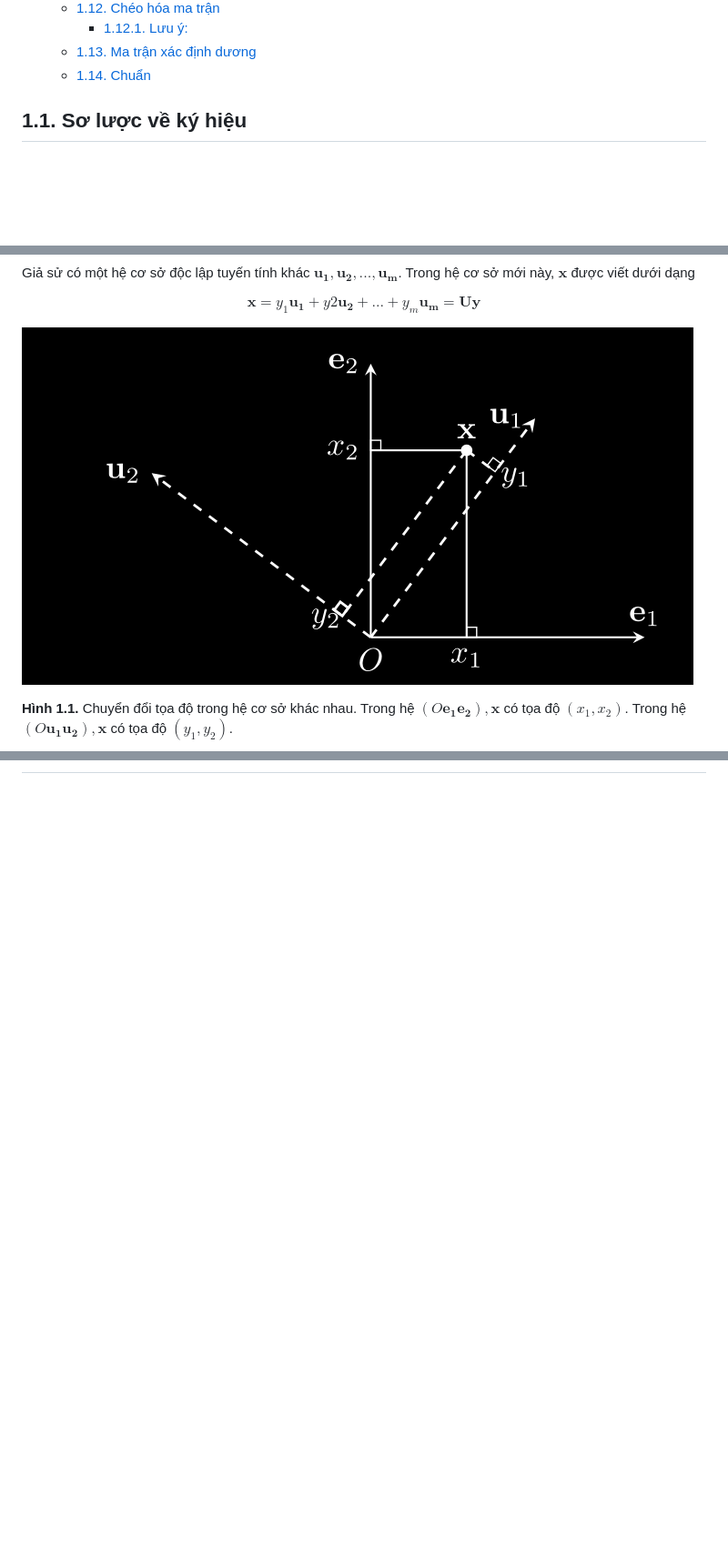
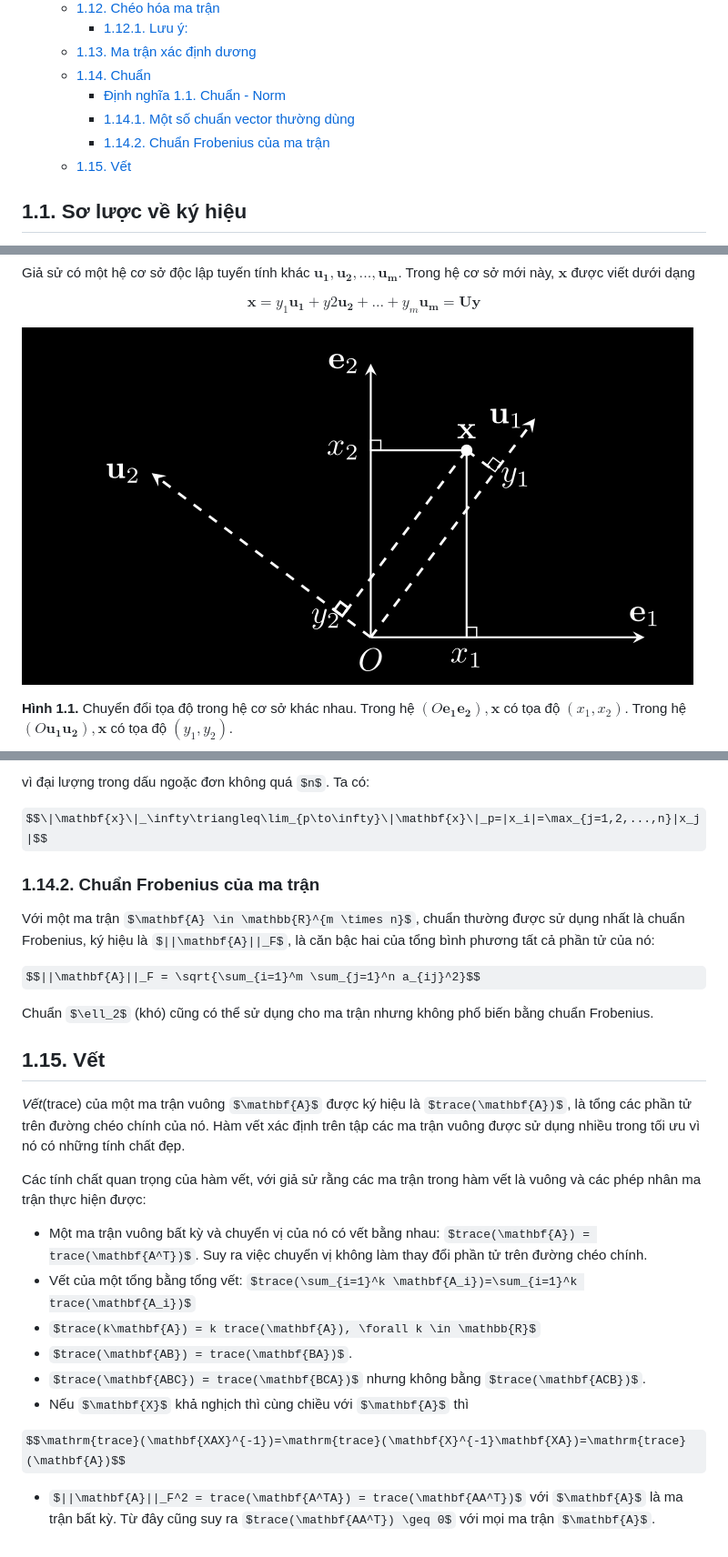
Before and after one commit to thangquang09/Basic-MachineLearning, a Markdown page: Math for ML/Linear_Algebra.md, 3 parts joined by grey strips. Shown: that part at 91% size. Drawn GitHub-style; some formulas as TeX source; blank space fills up the shorter version.

```diff
--- a/Math for ML/Linear_Algebra.md
+++ b/Math for ML/Linear_Algebra.md
@@ -32,6 +32,10 @@
     - [1.12.1. Lưu ý:](#1121-lưu-ý)
   - [1.13. Ma trận xác định dương](#113-ma-trận-xác-định-dương)
   - [1.14. Chuẩn](#114-chuẩn)
+    - [Định nghĩa 1.1. Chuẩn - Norm](#định-nghĩa-11-chuẩn---norm)
+    - [1.14.1. Một số chuẩn vector thường dùng](#1141-một-số-chuẩn-vector-thường-dùng)
+    - [1.14.2. Chuẩn Frobenius của ma trận](#1142-chuẩn-frobenius-của-ma-trận)
+  - [1.15. Vết](#115-vết)
 
 
 ## 1.1. Sơ lược về ký hiệu
@@ -280,7 +284,7 @@ Giả sử có một hệ cơ sở độc lập tuyến tính khác $\mathbf{u_1
 
 $$\mathbf{x}= y_1\mathbf{u_1} + y2\mathbf{u_2} + ... + y_m\mathbf{u_m} = \mathbf{Uy}$$
 
-![Hình 1.1](image.png)
+![Hình 1.1](1_1.png)
 
 **Hình 1.1.** Chuyển đổi tọa độ trong hệ cơ sở khác nhau. Trong hệ $(O\mathbf{e_1e_2}), \mathbf{x}$ có tọa độ $(x_1,x_2)$. Trong hệ $(O\mathbf{u_1u_2}), \mathbf{x}$ có tọa độ $(y_1,y_2)$.
 
@@ -383,0 +430,28 @@ Ký hiệu $\mathbf{A}\succ0,\succeq0,\prec0,\preceq0$ lân lượt để chỉ
+vì đại lượng trong dấu ngoặc đơn không quá $n$. Ta có:
+
+$$\|\mathbf{x}\|_\infty\triangleq\lim_{p\to\infty}\|\mathbf{x}\|_p=|x_i|=\max_{j=1,2,...,n}|x_j|$$
+
+### 1.14.2. Chuẩn Frobenius của ma trận
+
+Với một ma trận $\mathbf{A} \in \mathbb{R}^{m \times n}$, chuẩn thường được sử dụng nhất là chuẩn Frobenius, ký hiệu là $||\mathbf{A}||_F$, là căn bậc hai của tổng bình phương tất cả phần tử của nó:
+
+$$||\mathbf{A}||_F = \sqrt{\sum_{i=1}^m \sum_{j=1}^n a_{ij}^2}$$
+
+Chuẩn $\ell_2$ (khó) cũng có thể sử dụng cho ma trận nhưng không phổ biến bằng chuẩn Frobenius.
+
+## 1.15. Vết
+
+*Vết*(trace) của một ma trận vuông $\mathbf{A}$ được ký hiệu là $trace(\mathbf{A})$, là tổng các phần tử trên đường chéo chính của nó. Hàm vết xác định trên tập các ma trận vuông được sử dụng nhiều trong tối ưu vì nó có những tính chất đẹp.
+
+Các tính chất quan trọng của hàm vết, với giả sử rằng các ma trận trong hàm vết là vuông và các phép nhân ma trận thực hiện được:
+
+- Một ma trận vuông bất kỳ và chuyển vị của nó có vết bằng nhau: $trace(\mathbf{A}) = trace(\mathbf{A^T})$. Suy ra việc chuyển vị không làm thay đổi phần tử trên đường chéo chính.
+- Vết của một tổng bằng tổng vết: $trace(\sum_{i=1}^k \mathbf{A_i})=\sum_{i=1}^k trace(\mathbf{A_i})$
+- $trace(k\mathbf{A}) = k trace(\mathbf{A}), \forall k \in \mathbb{R}$
+- $trace(\mathbf{AB}) = trace(\mathbf{BA})$.
+- $trace(\mathbf{ABC}) = trace(\mathbf{BCA})$ nhưng không bằng $trace(\mathbf{ACB})$.
+- Nếu $\mathbf{X}$ khả nghịch thì cùng chiều với $\mathbf{A}$ thì
+
+$$\mathrm{trace}(\mathbf{XAX}^{-1})=\mathrm{trace}(\mathbf{X}^{-1}\mathbf{XA})=\mathrm{trace}(\mathbf{A})$$
+
+- $||\mathbf{A}||_F^2 = trace(\mathbf{A^TA}) = trace(\mathbf{AA^T})$ với $\mathbf{A}$ là ma trận bất kỳ. Từ đây cũng suy ra $trace(\mathbf{AA^T}) \geq 0$ với mọi ma trận $\mathbf{A}$.
```
Also changed, not shown: other parts of Math for ML/Linear_Algebra.md (+42 -0 lines), Math for ML/1_1.png (renamed from Math for ML/image.png), Math for ML/1_2.png (added).
